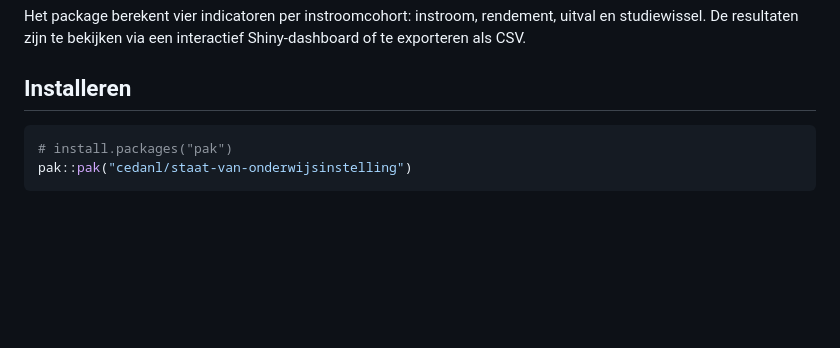
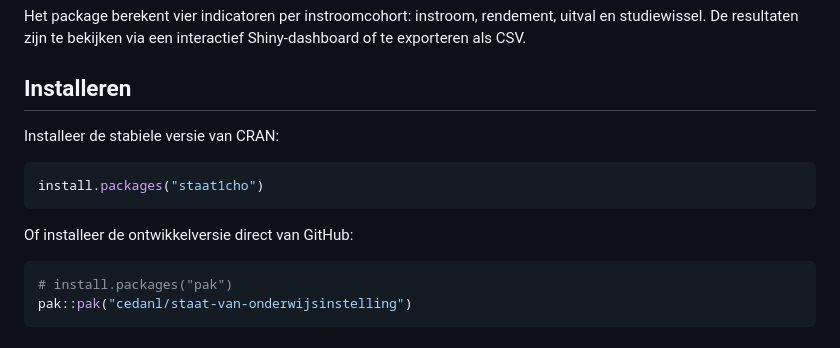
Before and after one commit to cedanl/staat-van-onderwijsinstelling, a Markdown page: README.md, the part around the change. Rendered like a GitHub page; blank space fills up the shorter version.

Commit message:
Voeg CRAN-installatie toe naast GitHub-installatie in README

````diff
--- a/README.md
+++ b/README.md
@@ -5,6 +5,14 @@ R-package voor het berekenen van studie-indicatoren op basis van 1CHO-data. Oors
 Het package berekent vier indicatoren per instroomcohort: instroom, rendement, uitval en studiewissel. De resultaten zijn te bekijken via een interactief Shiny-dashboard of te exporteren als CSV.
 
 ## Installeren
+
+Installeer de stabiele versie van CRAN:
+
+```r
+install.packages("staat1cho")
+```
+
+Of installeer de ontwikkelversie direct van GitHub:
 
 ```r
 # install.packages("pak")
````
